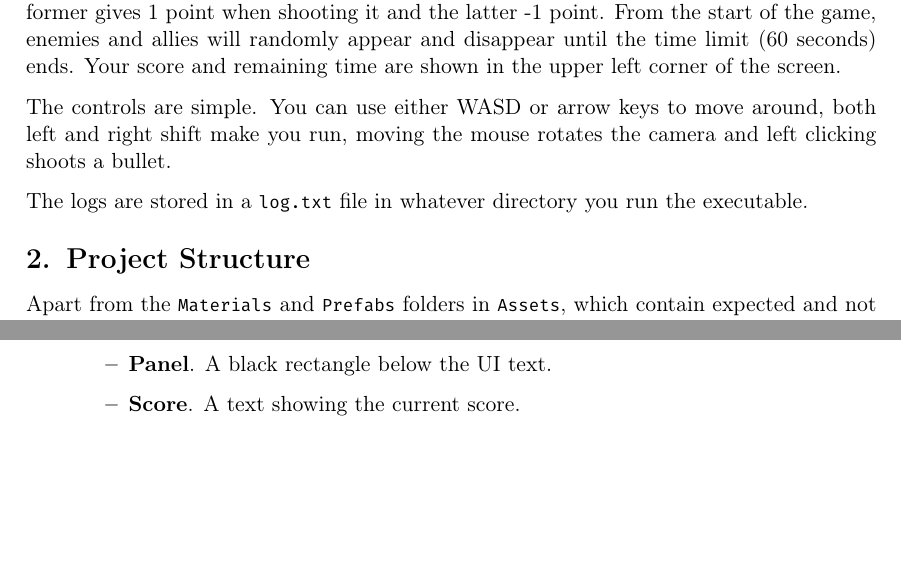
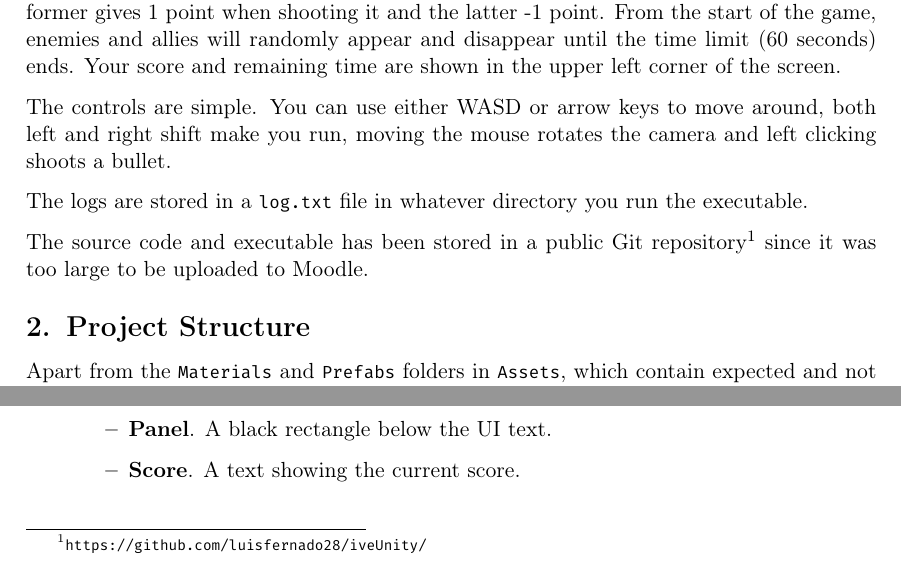
Before and after one commit to luisfernado28/iveUnity, a LaTeX document (Tex/main.tex): two parts of page 1 of 3, joined at a grey line, cut so that both start at the same text, the shorter picture padded with empty space. Compiled offline with pdfLaTeX.

Commit message:
final pdf

```diff
--- a/Tex/main.tex
+++ b/Tex/main.tex
@@ -28,6 +28,8 @@ This is a shooter game where you have to shoot only enemies and not allies withi
 The controls are simple. You can use either WASD or arrow keys to move around, both left and right shift make you run, moving the mouse rotates the camera and left clicking shoots a bullet.
 
 The logs are stored in a \texttt{log.txt} file in whatever directory you run the executable.
+
+The source code and executable has been stored in a public Git repository\footnote{\url{https://github.com/luisfernado28/iveUnity/}} since it was too large to be uploaded to Moodle.
 
 \section{Project Structure}
 
```
